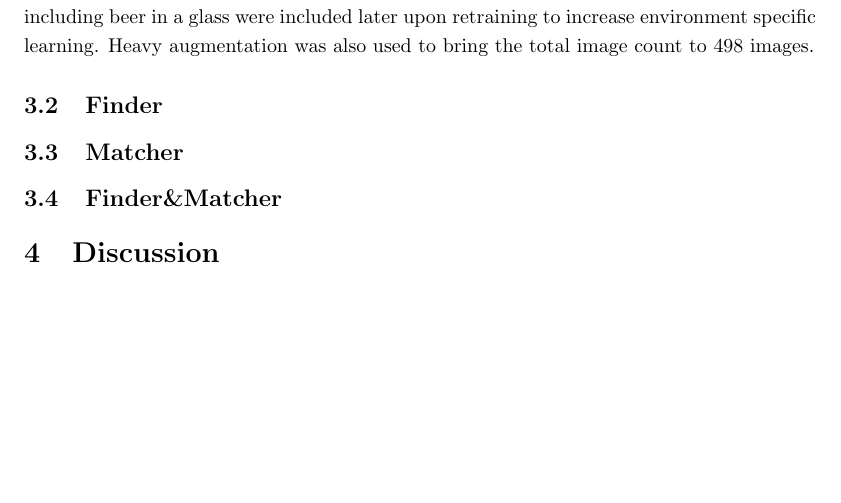
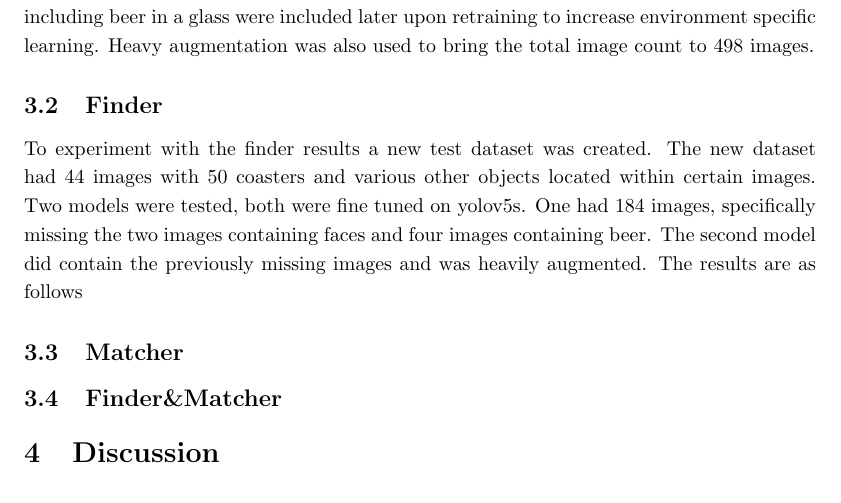
Before and after one commit to pazoudav/CoasterDex, a LaTeX paper (documents/final_report/main.tex): part of page 4 of 5, cut so that both start at the same text, the shorter picture padded with empty space. Compiled offline with pdfLaTeX.

Commit message:
Finder results
needs tuning

```diff
--- a/documents/final_report/main.tex
+++ b/documents/final_report/main.tex
@@ -153,6 +153,10 @@ Heavy augmentation was also used to bring the total image count to 498 images.
 
 \subsection{Finder}
 
+To experiment with the finder results a new test dataset was created. The new dataset had 44 images with 50 coasters and various other objects located
+within certain images. Two models were tested, both were fine tuned on yolov5s. One had 184 images, specifically missing the two images containing faces and four images containing beer.
+The second model did contain the previously missing images and was heavily augmented. The results are as follows
+
 \subsection{Matcher}
 
 \subsection{Finder\&Matcher}
```
